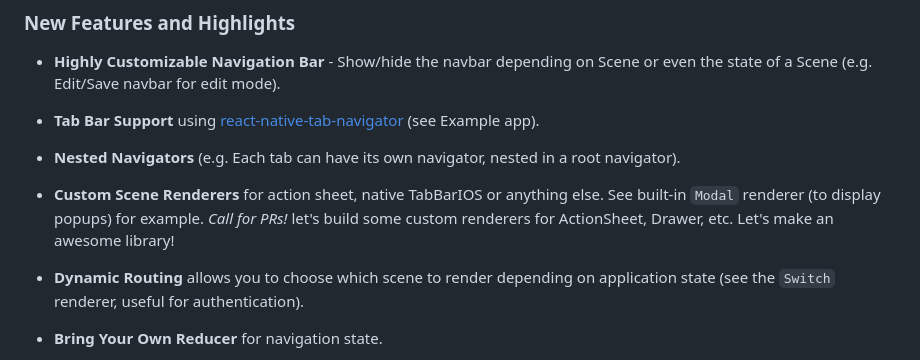
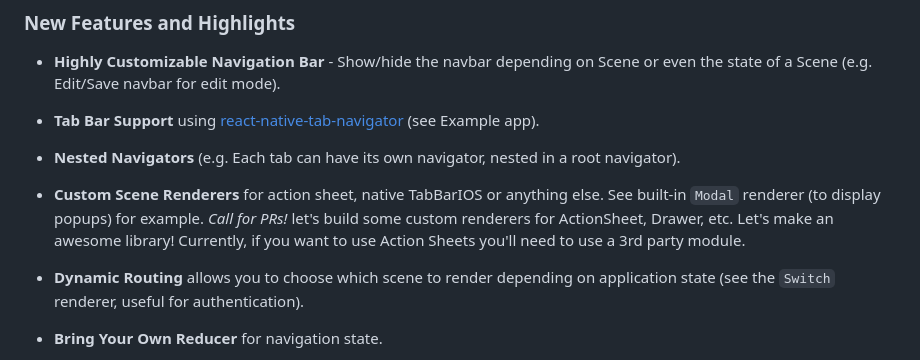
Before and after one commit to Vftdanb/Tutorial-Appu, a Markdown page: README.md, the part around the change. Drawn GitHub-style.

Commit message:
Update README.md
Fixes https://github.com/aksonov/react-native-router-flux/issues/679 confusion.

```diff
--- a/README.md
+++ b/README.md
@@ -38,7 +38,7 @@ Router for React Native based on new React Native Navigation API.
 
 - **Nested Navigators** (e.g. Each tab can have its own navigator, nested in a root navigator).
 
-- **Custom Scene Renderers** for action sheet, native TabBarIOS or anything else. See built-in `Modal` renderer (to display popups) for example. *Call for PRs!* let's build some custom renderers for ActionSheet, Drawer, etc. Let's make an awesome library!
+- **Custom Scene Renderers** for action sheet, native TabBarIOS or anything else. See built-in `Modal` renderer (to display popups) for example. *Call for PRs!* let's build some custom renderers for ActionSheet, Drawer, etc. Let's make an awesome library! Currently, if you want to use Action Sheets you'll need to use a 3rd party module.
 
 - **Dynamic Routing** allows you to choose which scene to render depending on application state (see the `Switch` renderer, useful for authentication).
 
```
